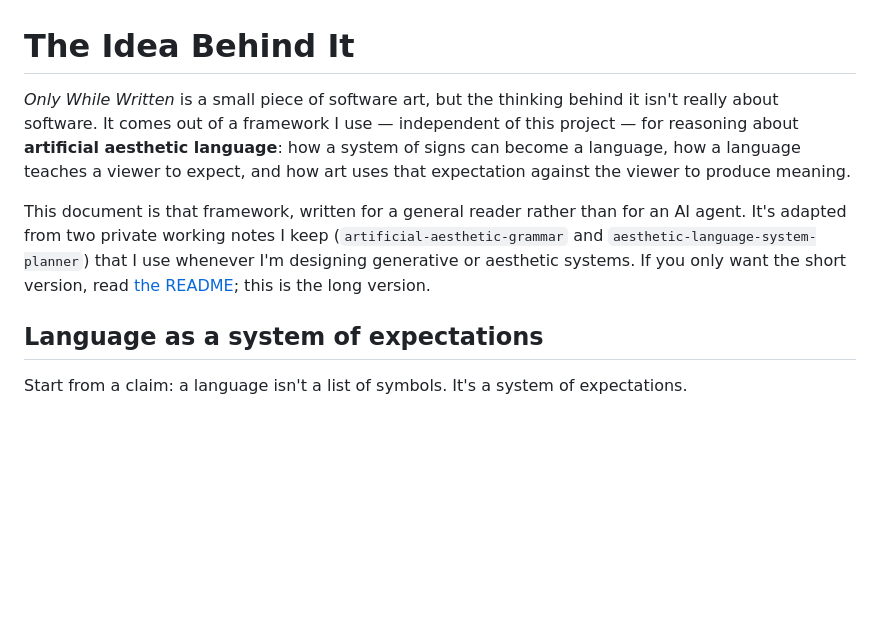
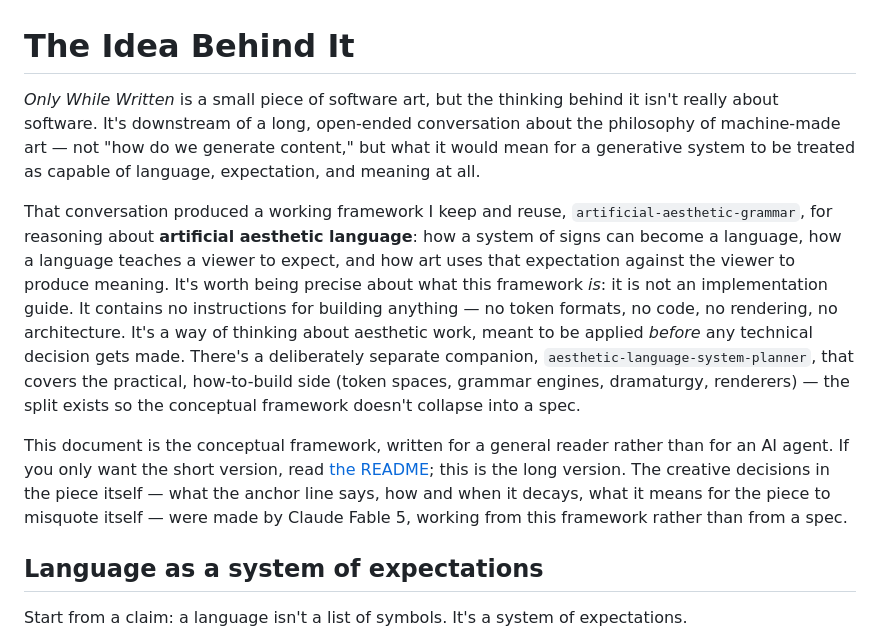
Before and after one commit to nadavrajuan/Only-While-Written, a Markdown page: docs/PHILOSOPHY.md, the part around the change. Drawn GitHub-style; blank space fills up the shorter version.

```diff
--- a/docs/PHILOSOPHY.md
+++ b/docs/PHILOSOPHY.md
@@ -1,8 +1,10 @@
 # The Idea Behind It
 
-*Only While Written* is a small piece of software art, but the thinking behind it isn't really about software. It comes out of a framework I use — independent of this project — for reasoning about **artificial aesthetic language**: how a system of signs can become a language, how a language teaches a viewer to expect, and how art uses that expectation against the viewer to produce meaning.
+*Only While Written* is a small piece of software art, but the thinking behind it isn't really about software. It's downstream of a long, open-ended conversation about the philosophy of machine-made art — not "how do we generate content," but what it would mean for a generative system to be treated as capable of language, expectation, and meaning at all.
 
-This document is that framework, written for a general reader rather than for an AI agent. It's adapted from two private working notes I keep (`artificial-aesthetic-grammar` and `aesthetic-language-system-planner`) that I use whenever I'm designing generative or aesthetic systems. If you only want the short version, read [the README](../README.md#the-idea); this is the long version.
+That conversation produced a working framework I keep and reuse, `artificial-aesthetic-grammar`, for reasoning about **artificial aesthetic language**: how a system of signs can become a language, how a language teaches a viewer to expect, and how art uses that expectation against the viewer to produce meaning. It's worth being precise about what this framework *is*: it is not an implementation guide. It contains no instructions for building anything — no token formats, no code, no rendering, no architecture. It's a way of thinking about aesthetic work, meant to be applied *before* any technical decision gets made. There's a deliberately separate companion, `aesthetic-language-system-planner`, that covers the practical, how-to-build side (token spaces, grammar engines, dramaturgy, renderers) — the split exists so the conceptual framework doesn't collapse into a spec.
+
+This document is the conceptual framework, written for a general reader rather than for an AI agent. If you only want the short version, read [the README](../README.md#the-idea); this is the long version. The creative decisions in the piece itself — what the anchor line says, how and when it decays, what it means for the piece to misquote itself — were made by Claude Fable 5, working from this framework rather than from a spec.
 
 ## Language as a system of expectations
 
```
Also changed, not shown: README.md (+13 -6 lines).
